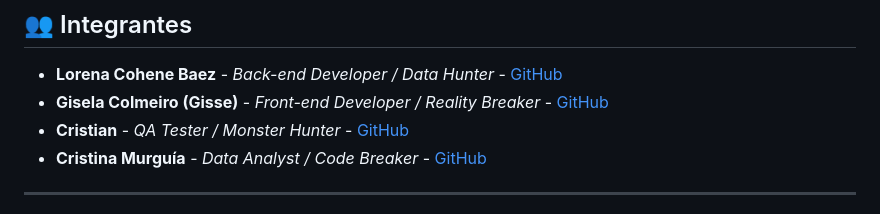
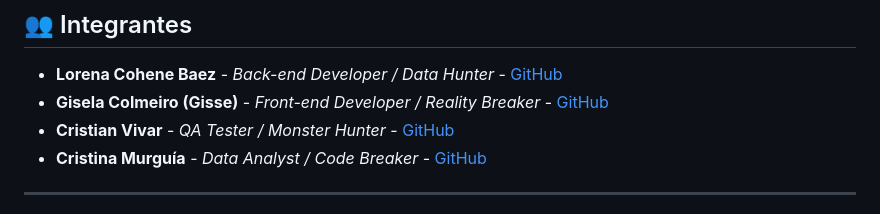
Before and after one commit to LorenaCoheneBaez/tp1_proyecto_web, a Markdown page: README.md, the part around the change. Drawn GitHub-style.

Commit message:
Fix: lastname

```diff
--- a/README.md
+++ b/README.md
@@ -13,7 +13,7 @@ El sitio incluye funcionalidades dinámicas como un cargador inicial (loader) te
 
 - **Lorena Cohene Baez** - *Back-end Developer / Data Hunter* - [GitHub](https://github.com/LorenaCoheneBaez)
 - **Gisela Colmeiro (Gisse)** - *Front-end Developer / Reality Breaker* - [GitHub](#)
-- **Cristian** - *QA Tester / Monster Hunter* - [GitHub](#)
+- **Cristian Vivar** - *QA Tester / Monster Hunter* - [GitHub](#)
 - **Cristina Murguía** - *Data Analyst / Code Breaker* - [GitHub](#)
 
 ---
```
